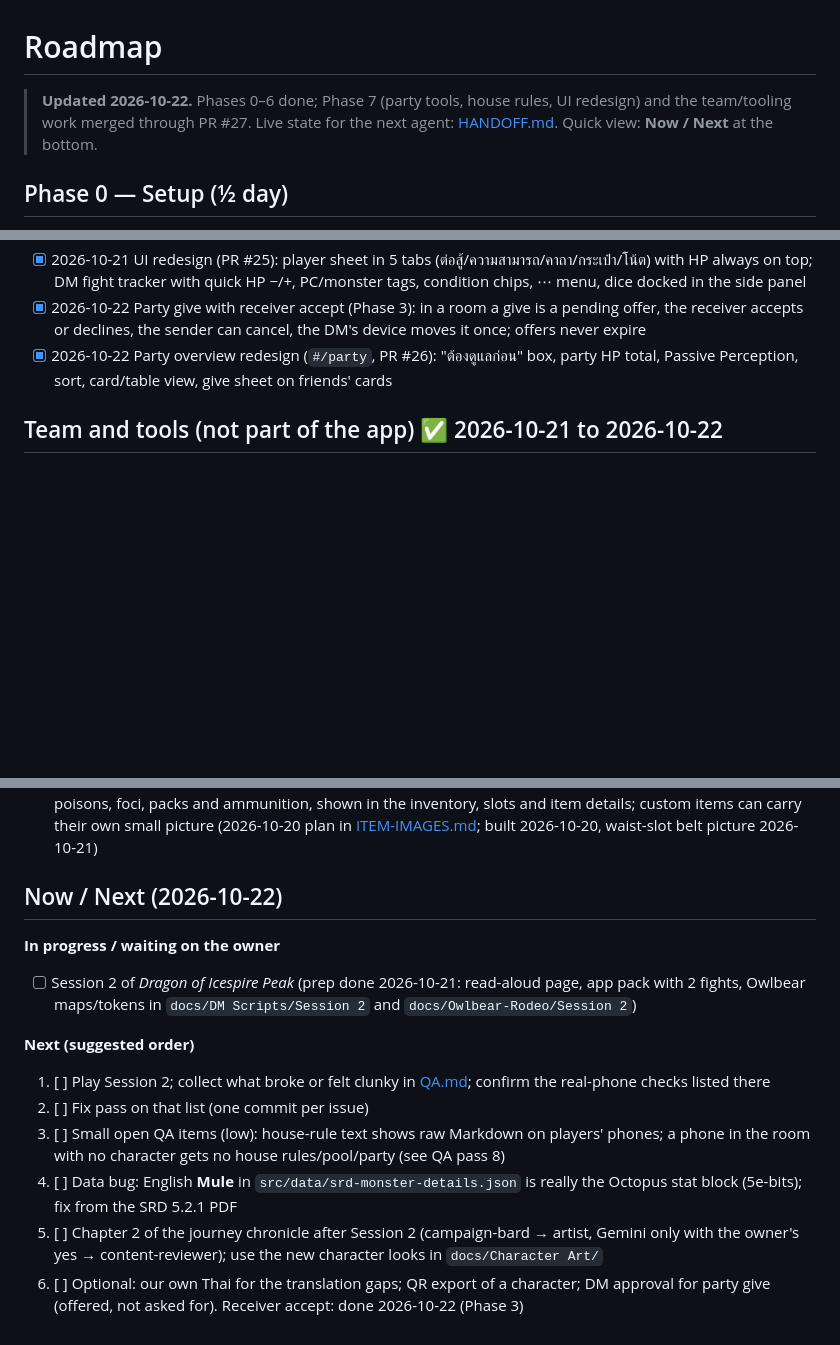
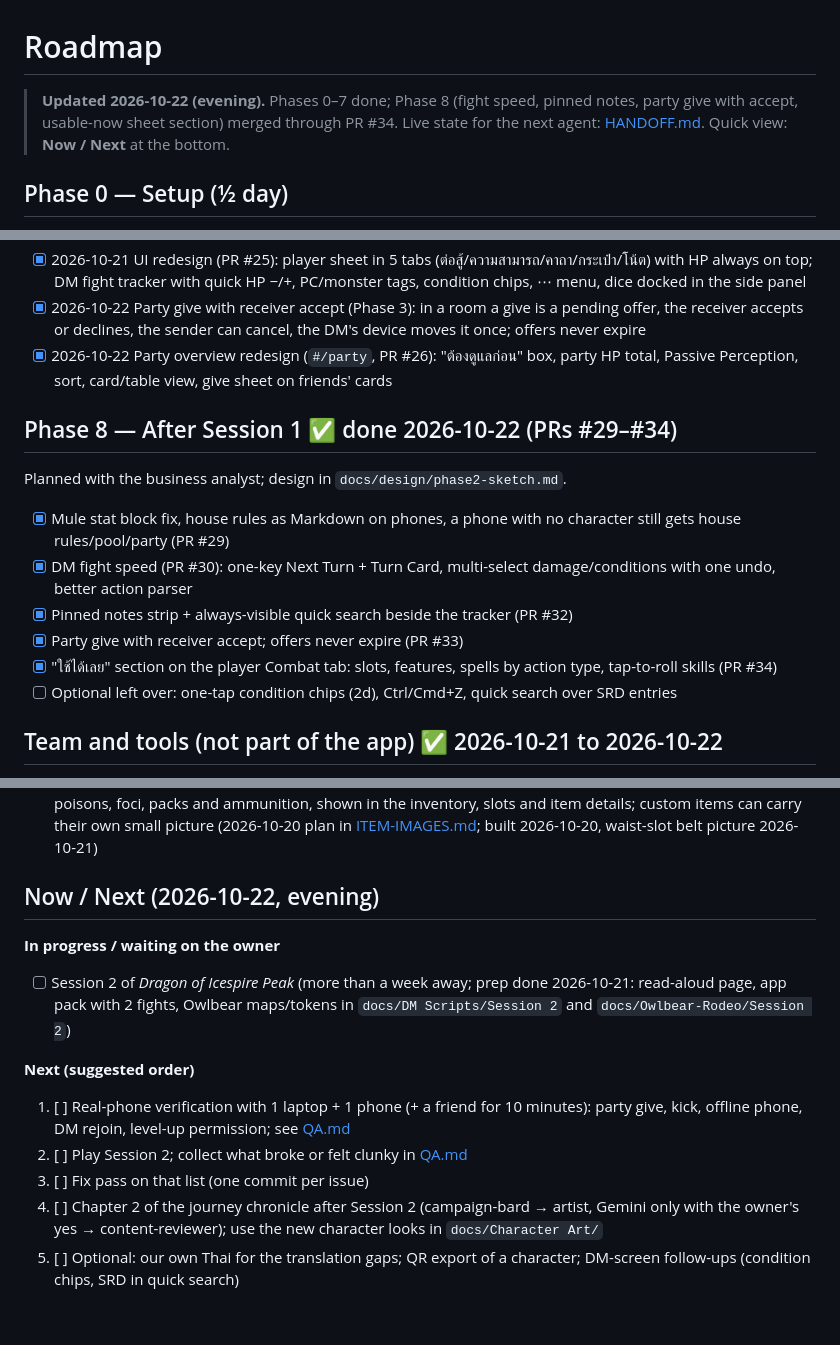
Before and after one commit to Strongfinger/dnd-table-companion, a Markdown page: docs/ROADMAP.md, 3 parts joined by grey strips. Rendered like a GitHub page; blank space fills up the shorter version.

```diff
--- a/docs/ROADMAP.md
+++ b/docs/ROADMAP.md
@@ -1,7 +1,7 @@
 # Roadmap
 
-> **Updated 2026-10-22.** Phases 0–6 done; Phase 7 (party tools, house rules, UI redesign) and the team/tooling work
-> merged through PR #27. Live state for the next agent: [HANDOFF.md](HANDOFF.md). Quick view: **Now / Next** at the bottom.
+> **Updated 2026-10-22 (evening).** Phases 0–7 done; Phase 8 (fight speed, pinned notes, party give with accept, usable-now
+> sheet section) merged through PR #34. Live state for the next agent: [HANDOFF.md](HANDOFF.md). Quick view: **Now / Next** at the bottom.
 
 ## Phase 0 — Setup (½ day)
 - [x] Scaffold Vite + React + TS + Tailwind, add Thai font
@@ -118,6 +118,15 @@ Owner requests that came out of the playtest and later table use; all done, none
 - [x] 2026-10-22 Party give with receiver accept (Phase 3): in a room a give is a pending offer, the receiver accepts or declines, the sender can cancel, the DM's device moves it once; offers never expire
 - [x] 2026-10-22 Party overview redesign (`#/party`, PR #26): "ต้องดูแลก่อน" box, party HP total, Passive Perception, sort, card/table view, give sheet on friends' cards
 
+## Phase 8 — After Session 1 ✅ done 2026-10-22 (PRs #29–#34)
+Planned with the business analyst; design in `docs/design/phase2-sketch.md`.
+- [x] Mule stat block fix, house rules as Markdown on phones, a phone with no character still gets house rules/pool/party (PR #29)
+- [x] DM fight speed (PR #30): one-key Next Turn + Turn Card, multi-select damage/conditions with one undo, better action parser
+- [x] Pinned notes strip + always-visible quick search beside the tracker (PR #32)
+- [x] Party give with receiver accept; offers never expire (PR #33)
+- [x] "ใช้ได้เลย" section on the player Combat tab: slots, features, spells by action type, tap-to-roll skills (PR #34)
+- [ ] Optional left over: one-tap condition chips (2d), Ctrl/Cmd+Z, quick search over SRD entries
+
 ## Team and tools (not part of the app) ✅ 2026-10-21 to 2026-10-22
 - [x] 10 agents in 4 teams + work process: `.claude/agents/`, [TEAM.md](TEAM.md) (PR #19; status board rule PR #22)
 - [x] UX/UI design skills kit for `ux-ui-designer`: `.claude/ux-ui-kit/` + `.claude/skills/` (PR #24, upstream hooks left out)
@@ -131,14 +140,13 @@ Owner requests that came out of the playtest and later table use; all done, none
 - [ ] QR code export/import of a character (optional)
 - [x] Item and equipment pictures: 98 painted SRD item pictures + 117 game-icons.net icons for gear, tools, poisons, foci, packs and ammunition, shown in the inventory, slots and item details; custom items can carry their own small picture (2026-10-20 plan in [ITEM-IMAGES.md](ITEM-IMAGES.md); built 2026-10-20, waist-slot belt picture 2026-10-21)
 
-## Now / Next (2026-10-22)
+## Now / Next (2026-10-22, evening)
 **In progress / waiting on the owner**
-- [ ] Session 2 of *Dragon of Icespire Peak* (prep done 2026-10-21: read-aloud page, app pack with 2 fights, Owlbear maps/tokens in `docs/DM Scripts/Session 2` and `docs/Owlbear-Rodeo/Session 2`)
+- [ ] Session 2 of *Dragon of Icespire Peak* (more than a week away; prep done 2026-10-21: read-aloud page, app pack with 2 fights, Owlbear maps/tokens in `docs/DM Scripts/Session 2` and `docs/Owlbear-Rodeo/Session 2`)
 
 **Next (suggested order)**
-1. [ ] Play Session 2; collect what broke or felt clunky in [QA.md](QA.md); confirm the real-phone checks listed there
-2. [ ] Fix pass on that list (one commit per issue)
-3. [ ] Small open QA items (low): house-rule text shows raw Markdown on players' phones; a phone in the room with no character gets no house rules/pool/party (see QA pass 8)
-4. [ ] Data bug: English **Mule** in `src/data/srd-monster-details.json` is really the Octopus stat block (5e-bits); fix from the SRD 5.2.1 PDF
-5. [ ] Chapter 2 of the journey chronicle after Session 2 (campaign-bard → artist, Gemini only with the owner's yes → content-reviewer); use the new character looks in `docs/Character Art/`
-6. [ ] Optional: our own Thai for the translation gaps; QR export of a character; DM approval for party give (offered, not asked for). Receiver accept: done 2026-10-22 (Phase 3)
+1. [ ] Real-phone verification with 1 laptop + 1 phone (+ a friend for 10 minutes): party give, kick, offline phone, DM rejoin, level-up permission; see [QA.md](QA.md)
+2. [ ] Play Session 2; collect what broke or felt clunky in [QA.md](QA.md)
+3. [ ] Fix pass on that list (one commit per issue)
+4. [ ] Chapter 2 of the journey chronicle after Session 2 (campaign-bard → artist, Gemini only with the owner's yes → content-reviewer); use the new character looks in `docs/Character Art/`
+5. [ ] Optional: our own Thai for the translation gaps; QR export of a character; DM-screen follow-ups (condition chips, SRD in quick search)
```
Also changed, not shown: docs/HANDOFF.md (+42 -20 lines).
